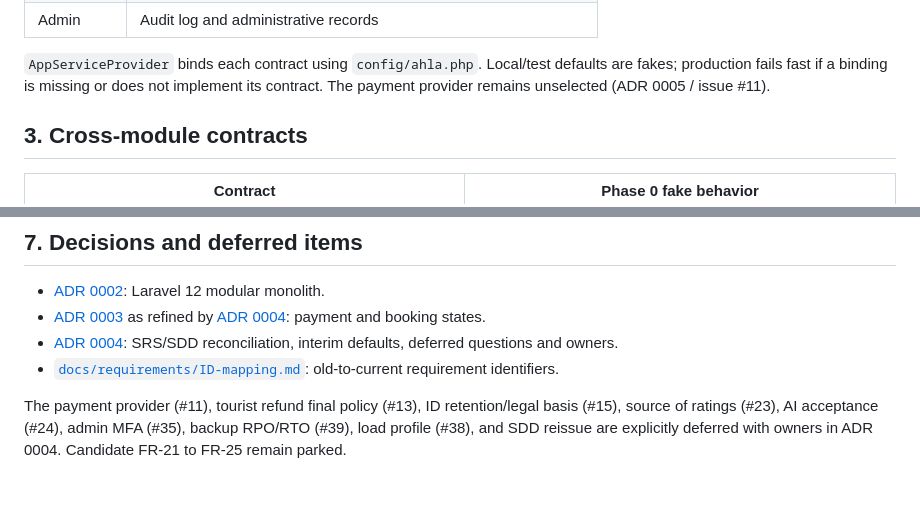
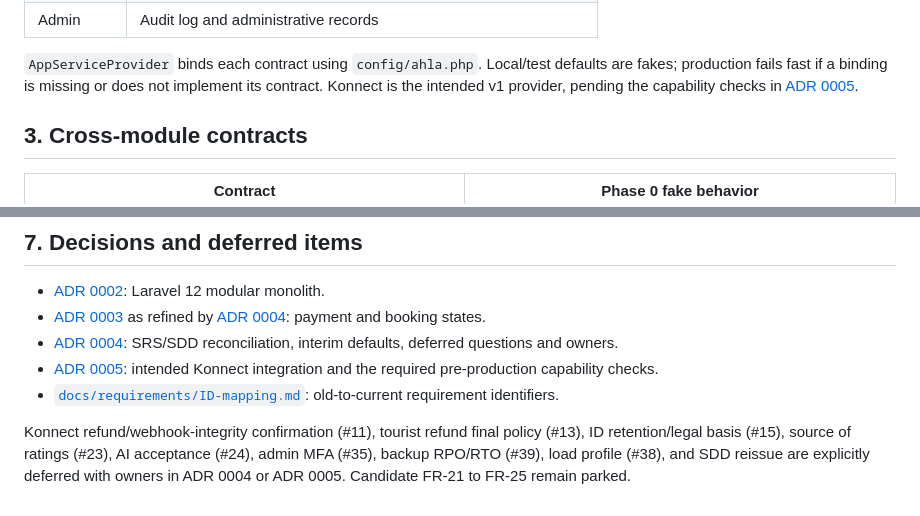
Before and after one commit to nourbouzir/Ahla, a Markdown page: docs/architecture.md, 2 parts joined by grey strips. Rendered like a GitHub page.

```diff
--- a/docs/architecture.md
+++ b/docs/architecture.md
@@ -82,8 +82,8 @@ flowchart TB
 
 `AppServiceProvider` binds each contract using `config/ahla.php`. Local/test
 defaults are fakes; production fails fast if a binding is missing or does not
-implement its contract. The payment provider remains unselected (ADR 0005 /
-issue #11).
+implement its contract. Konnect is the intended v1 provider, pending the
+capability checks in [ADR 0005](decisions/0005-payment-provider.md).
 
 ## 3. Cross-module contracts
 
@@ -195,9 +195,11 @@ not the Candidate like/pass or mutual-match backend (FR-21).
 - [ADR 0002](decisions/0002-use-laravel-modular-monolith.md): Laravel 12 modular monolith.
 - [ADR 0003](decisions/0003-authorise-then-capture-with-locked-transactions.md) as refined by [ADR 0004](decisions/0004-reconcile-srs-fv-and-sdd.md): payment and booking states.
 - [ADR 0004](decisions/0004-reconcile-srs-fv-and-sdd.md): SRS/SDD reconciliation, interim defaults, deferred questions and owners.
+- [ADR 0005](decisions/0005-payment-provider.md): intended Konnect integration and the required pre-production capability checks.
 - [`docs/requirements/ID-mapping.md`](requirements/ID-mapping.md): old-to-current requirement identifiers.
 
-The payment provider (#11), tourist refund final policy (#13), ID retention/legal
-basis (#15), source of ratings (#23), AI acceptance (#24), admin MFA (#35),
-backup RPO/RTO (#39), load profile (#38), and SDD reissue are explicitly deferred
-with owners in ADR 0004. Candidate FR-21 to FR-25 remain parked.
+Konnect refund/webhook-integrity confirmation (#11), tourist refund final policy
+(#13), ID retention/legal basis (#15), source of ratings (#23), AI acceptance
+(#24), admin MFA (#35), backup RPO/RTO (#39), load profile (#38), and SDD reissue
+are explicitly deferred with owners in ADR 0004 or ADR 0005. Candidate FR-21 to
+FR-25 remain parked.
```
Also changed, not shown: other parts of docs/architecture.md (+1 -1 lines), docs/CHANGELOG.md (+1 -0 lines), docs/decisions/0005-payment-provider.md (added, +67 -0 lines).
